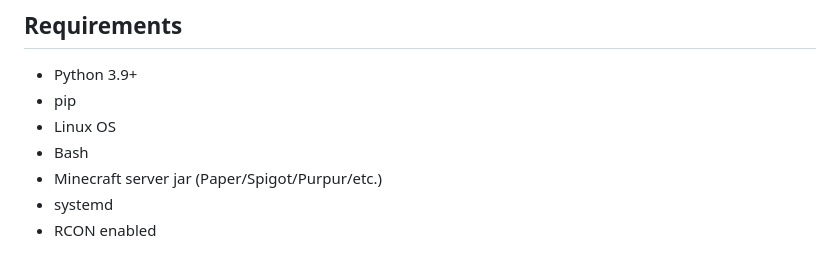
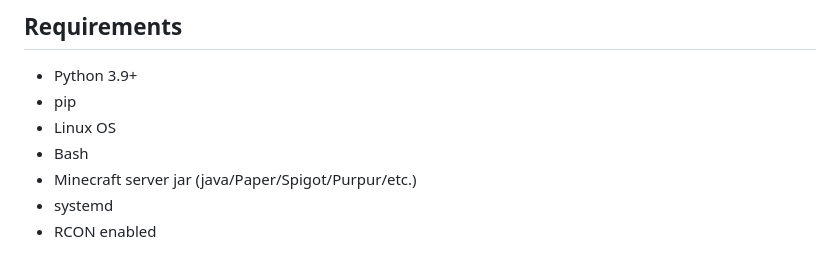
Before and after one commit to newt0000/N.S.C.P.-2.0, a Markdown page: README.md, the part around the change. GitHub-like rendering.

```diff
--- a/README.md
+++ b/README.md
@@ -22,7 +22,7 @@ A standalone Linux-based Minecraft server management panel featuring backups, sc
 - pip
 - Linux OS
 - Bash
-- Minecraft server jar (Paper/Spigot/Purpur/etc.)
+- Minecraft server jar (java/Paper/Spigot/Purpur/etc.)
 - systemd
 - RCON enabled
 
```
